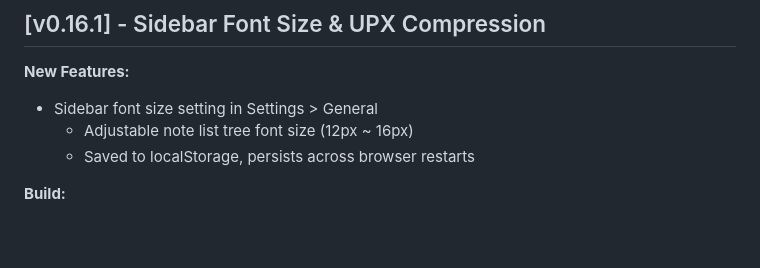
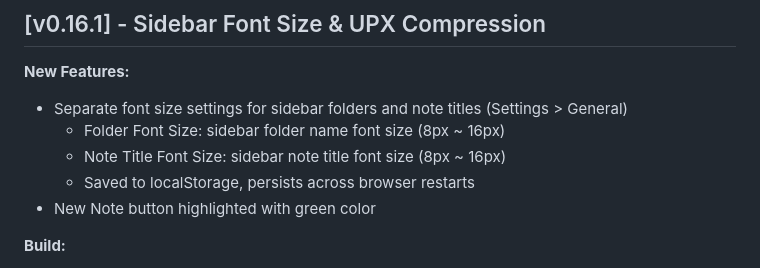
Before and after one commit to playok/gitNotepad, a Markdown page: CHANGELOG.md, the part around the change. Drawn GitHub-style; blank space fills up the shorter version.

Commit message:
docs: CHANGELOG.md, CLAUDE.md 폴더/노트 제목 글꼴 크기 개별 설정 문서 업데이트
Co-Authored-By: Claude Opus 4.6 <noreply@anthropic.com>

```diff
--- a/CHANGELOG.md
+++ b/CHANGELOG.md
@@ -5,9 +5,11 @@ All notable changes to this project will be documented in this file.
 ## [v0.16.1] - Sidebar Font Size & UPX Compression
 
 **New Features:**
-- Sidebar font size setting in Settings > General
-  - Adjustable note list tree font size (12px ~ 16px)
+- Separate font size settings for sidebar folders and note titles (Settings > General)
+  - Folder Font Size: sidebar folder name font size (8px ~ 16px)
+  - Note Title Font Size: sidebar note title font size (8px ~ 16px)
   - Saved to localStorage, persists across browser restarts
+- New Note button highlighted with green color
 
 **Build:**
 - UPX compression for Linux/Windows binaries (`--best --lzma`)
```
Also changed, not shown: CLAUDE.md (+3 -2 lines).
